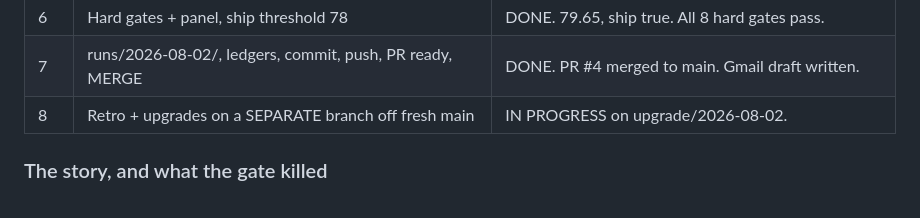
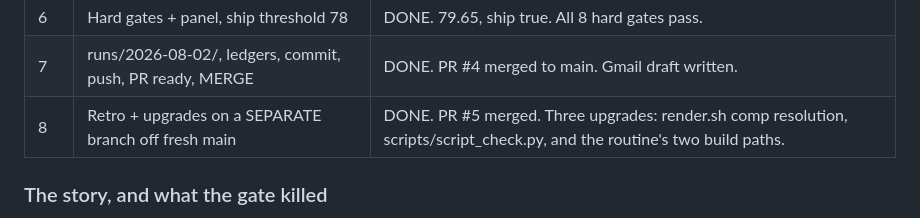
Before and after one commit to Talonsturgill/thebigfunny, a Markdown page: .claude/WORKLOG.md, the part around the change. GitHub-like rendering.

Commit message:
worklog: close Phase 8, it says in progress and it is merged
The run table on main still claimed Phase 8 was in progress on
upgrade/2026-08-02, which merged as PR #5. A status ledger that is wrong is
worse than no ledger, because the next run reads this file first and would
have believed it.

Co-Authored-By: Claude Opus 5 <noreply@anthropic.com>
Claude-Session: https://claude.ai/code/session_01WcX3wbJzii7gMJXbggqsJD

```diff
--- a/.claude/WORKLOG.md
+++ b/.claude/WORKLOG.md
@@ -153,7 +153,7 @@ Fonts: explicit `fontWeight: 900` plus a stack naming an installed face.
 | 5b | caption.txt + first_comment.txt, caption_check | DONE, gate PASS |
 | 6 | Hard gates + panel, ship threshold 78 | DONE. 79.65, ship true. All 8 hard gates pass. |
 | 7 | runs/2026-08-02/, ledgers, commit, push, PR ready, MERGE | DONE. PR #4 merged to main. Gmail draft written. |
-| 8 | Retro + upgrades on a SEPARATE branch off fresh main | IN PROGRESS on upgrade/2026-08-02. |
+| 8 | Retro + upgrades on a SEPARATE branch off fresh main | DONE. PR #5 merged. Three upgrades: render.sh comp resolution, scripts/script_check.py, and the routine's two build paths. |
 
 ### The story, and what the gate killed
 
```
